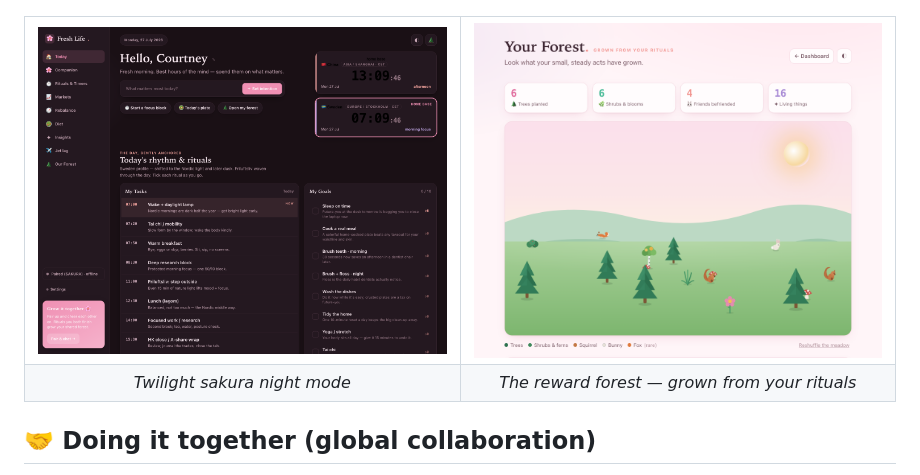
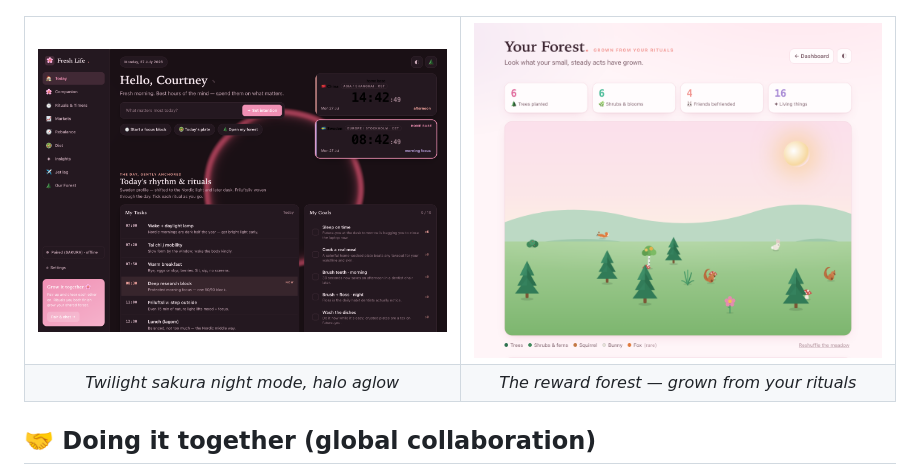
Before and after one commit to DiamondCao1996/mond, a Markdown page: README.md, the part around one of its changes. Drawn GitHub-style; pictures changed too: docs/screenshots/dashboard-dark.png.

```diff
--- a/README.md
+++ b/README.md
@@ -42,7 +42,7 @@ It's deliberately **kind, not naggy**: small repeatable rituals, gentle nudges,
 <td width="50%"><img src="docs/screenshots/forest.png" alt="The reward forest"></td>
 </tr>
 <tr>
-<td align="center"><em>Twilight sakura night mode</em></td>
+<td align="center"><em>Twilight sakura night mode, halo aglow</em></td>
 <td align="center"><em>The reward forest — grown from your rituals</em></td>
 </tr>
 </table>
```
Also changed, not shown: other parts of README.md (+2 -2 lines), docs/screenshots/dashboard-light.png.
